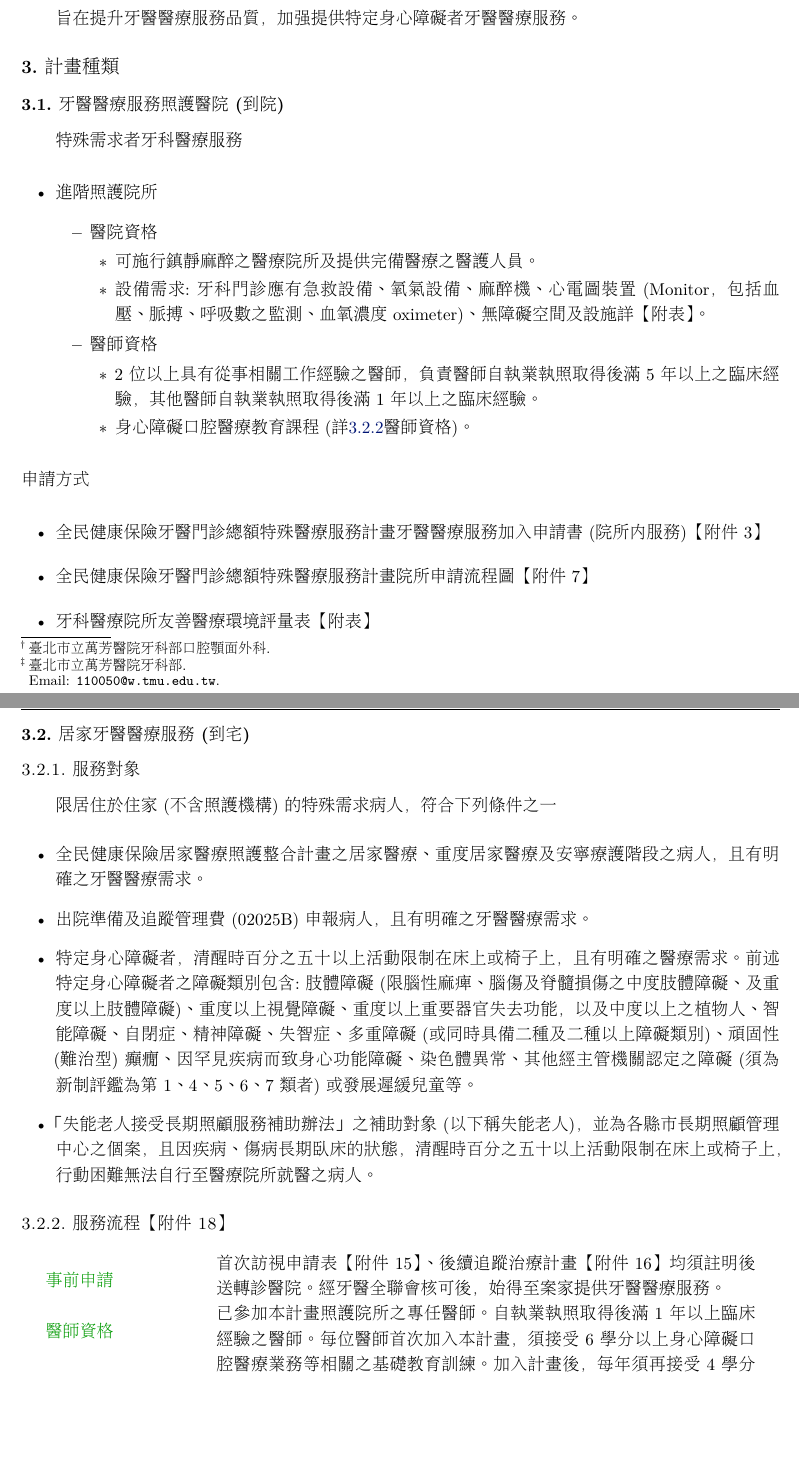
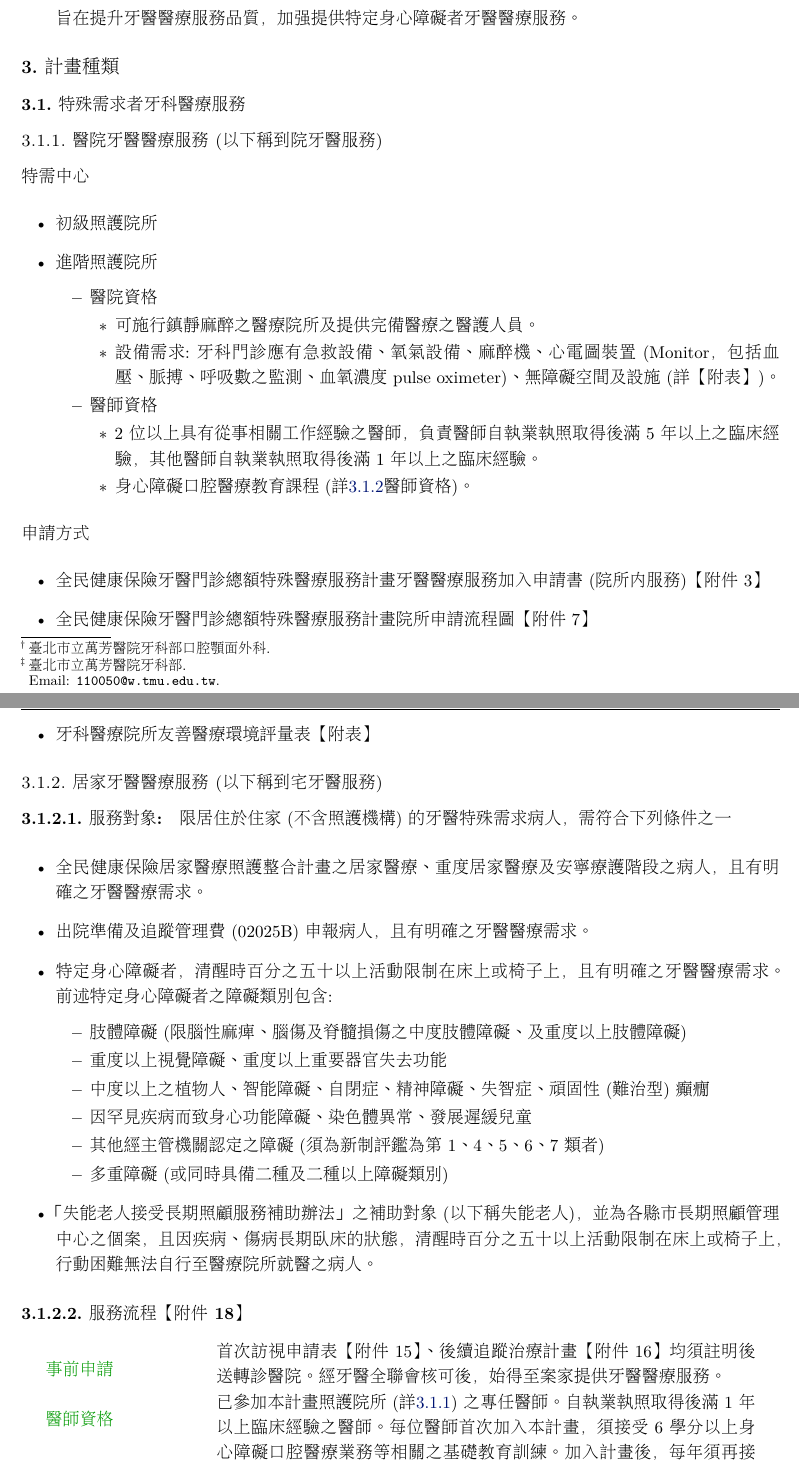
Before and after one commit to texchi2/Paperlighter_Project_DOHatTMWH2022, a LaTeX document (main.tex, which reads content/Project_DOH.tex): two parts of pages 1 and 2 of 16 before the commit and two parts of pages 1 and 2 of 17 after it, joined at a grey line, cut so that both start at the same text, the shorter picture padded with empty space. Compiled offline with XeLaTeX.

Commit message:
Updates from Overleaf

```diff
--- a/content/Project_DOH.tex
+++ b/content/Project_DOH.tex
@@ -4,24 +4,30 @@
 \section{目的} 旨在提升牙醫醫療服務品質，加強提供特定身心障礙者牙醫醫療服務。
 
 \section{計畫種類}
+\subsection{特殊需求者牙科醫療服務}
+\subsubsection{醫院牙醫醫療服務(以下稱到院牙醫服務)}
+\label{dent}
 
-\subsection{牙醫醫療服務照護醫院(到院)}
-%(特需中心:
+\paragraph{特需中心}
+
 \begin{outline}
-\0 特殊需求者牙科醫療服務
+
 %\1 衛生福利部「特殊需求者牙科醫療服務示範中心獎勵計畫」之醫院
 %or 「特殊需求者牙科醫療服務示範中心獎助計畫」及「特殊需求者牙科醫療服務獎助計畫」申請補助作業
-%\1 初級照護院所
+\1 初級照護院所
 \1 進階照護院所
 \2 醫院資格
     \3 可施行鎮靜麻醉之醫療院所及提供完備醫療之醫護人員。
-    \3 設備需求:牙科門診應有急救設備、氧氣設備、麻醉機、心電 圖裝置(Monitor，包括血壓、脈搏、呼吸數之監測、血氧濃度oximeter)、無障礙空間及設施詳【附表】。
+    \3 設備需求:牙科門診應有急救設備、氧氣設備、麻醉機、心電 圖裝置(Monitor，包括血壓、脈搏、呼吸數之監測、血氧濃度pulse oximeter)、無障礙空間及設施(詳【附表】)。
 %    \3 需2 位以上具有從事相關工作經驗之醫師。
 \2 醫師資格
     \3 2位以上具有從事相關工作經驗之醫師，負責醫師自執業執照取得後滿5年以上之臨床經驗，其他醫師自執業執照取得後滿1年以上之臨床經驗。
     \3 身心障礙口腔醫療教育課程(詳\ref{certificate}醫師資格)。
+\end{outline}
 
-\0 申請方式
+\paragraph{申請方式}
+\begin{outline}
+
 \1 全民健康保險牙醫門診總額特殊醫療服務計畫牙醫醫療服務加入申請書(院所內服務)【附件3】
 \1 全民健康保險牙醫門診總額特殊醫療服務計畫院所申請流程圖【附件7】
 \1 牙科醫療院所友善醫療環境評量表【附表】
@@ -34,24 +40,30 @@
 
 %以醫療團為單位，申請時應檢附下列資料:(含特定需求者牙醫醫療服務){申請書格式【附件5】、牙醫師公會評估表【附件6】、護理之家(由衛生福利部護理及健康照護司擇定)之立案證明、同意函、簡介、收容對象名冊、口腔狀況、牙科設備、 醫師服務排班表、牙科治療計畫、維護計畫、口腔衛生計畫、經費評估、牙醫師證書正反面影本乙份等}
 
-\subsection{居家牙醫醫療服務(到宅)}
+\subsubsection{居家牙醫醫療服務(以下稱到宅牙醫服務)}
 % (八)居家牙醫醫療服務 (p15-18)
 
-\subsubsection{服務對象}
+\paragraph{3.1.2.1.服務對象:}
 \begin{outline}
-\0 限居住於住家(不含照護機構)的特殊 需求病人，符合下列條件之一
-    \1 全民健康保險居家醫療照護整合計畫之居家醫療、重度居家醫療及
-    安寧療護階段之病人，且有明確之牙醫醫療需求。
-    \1 出院準備及追蹤管理費(02025B)申報病人，且有明確之牙醫醫療需
-求。
-    \1 特定身心障礙者，清醒時百分之五十以上活動限制在床上或椅子上，
-且有明確之醫療需求。前述特定身心障礙者之障礙類別包含:肢體 障礙(限腦性麻痺、腦傷及脊髓損傷之中度肢體障礙、及重度以上 肢體障礙)、重度以上視覺障礙、重度以上重要器官失去功能，以 及中度以上之植物人、智能障礙、自閉症、精神障礙、失智症、多 重障礙(或同時具備二種及二種以上障礙類別)、頑固性(難治型) 癲癇、因罕見疾病而致身心功能障礙、染色體異常、其他經主管機 關認定之障礙(須為新制評鑑為第 1、4、5、6、7 類者)或發展遲 緩兒童等。
-    \1 「失能老人接受長期照顧服務補助辦法」之補助對象(以下稱失能老 人)，並為各縣市長期照顧管理中心之個案，且因疾病、傷病長期臥 床的狀態，清醒時百分之五十以上活動限制在床上或椅子上，行動 困難無法自行至醫療院所就醫之病人。
+\0 限居住於住家(不含照護機構)的牙醫特殊需求病人，需符合下列條件之一
+    \1 全民健康保險居家醫療照護整合計畫之居家醫療、重度居家醫療及安寧療護階段之病人，且有明確之牙醫醫療需求。
+    \1 出院準備及追蹤管理費(02025B)申報病人，且有明確之牙醫醫療需求。
+    \1 特定身心障礙者，清醒時百分之五十以上活動限制在床上或椅子上，且有明確之牙醫醫療需求。前述特定身心障礙者之障礙類別包含:
+        \2 肢體障礙(限腦性麻痺、腦傷及脊髓損傷之中度肢體障礙、及重度以上肢體障礙)
+        \2 重度以上視覺障礙、重度以上重要器官失去功能
+        \2 中度以上之植物人、智能障礙、自閉症、精神障礙、失智症、頑固性(難治型)癲癇
+        \2 因罕見疾病而致身心功能障礙、染色體異常、發展遲緩兒童
+        \2 其他經主管機關認定之障礙(須為新制評鑑為第1、4、5、6、7類者)
+        \2 多重障礙(或同時具備二種及二種以上障礙類別)
+
+    \1 「失能老人接受長期照顧服務補助辦法」之補助對象(以下稱失能老人)，並為各縣市長期照顧管理中心之個案，且因疾病、傷病長期臥床的狀態，清醒時百分之五十以上活動限制在床上或椅子上，行動困難無法自行至醫療院所就醫之病人。
 
 \end{outline}
 
-\subsubsection{服務流程【附件18】}
+\paragraph{3.1.2.2.服務流程【附件18】}
 \label{certificate}
+
+
 % Set spacing between columns
 \setlength{\tabcolsep}{8pt}
 
@@ -64,7 +76,7 @@
  & 首次訪視申請表【附件15】、後續追蹤治療計畫【附件16】均須註明後送轉診醫院。經牙醫全聯會核可後，始得 至案家提供牙醫醫療服務。 \\
 
 \color{OliveGreen}{醫師資格}
-& 已參加本計畫照護院所之專任醫師。
+& 已參加本計畫照護院所(詳\ref{dent})之專任醫師。
 自執業執照取得後滿1年以上臨床經驗之醫師。每位醫師首次加入本計畫，須接受6學分以上身心障礙口腔醫療業務等相關之基礎教育訓練。加入計畫後，每年須再接受4學分以上之身心障礙口腔醫療業務相關之再進修教育課(每年再進修課程不得重複);本計畫之醫師須累積七年以上且超過 30(含)學分後，得繼續執行計畫，惟課程皆須由中華牙醫學會或牙醫全聯會認證通過。 \\
 
 \color{OliveGreen}{居家小組}
```
Also changed, not shown: main.tex (+1 -1 lines), content/111年牙醫特殊醫療服務計畫 (附件3).png (added), content/111年牙醫特殊醫療服務計畫 (附件7).png (added), content/Project_DOH.tex (4 more changed lines).
